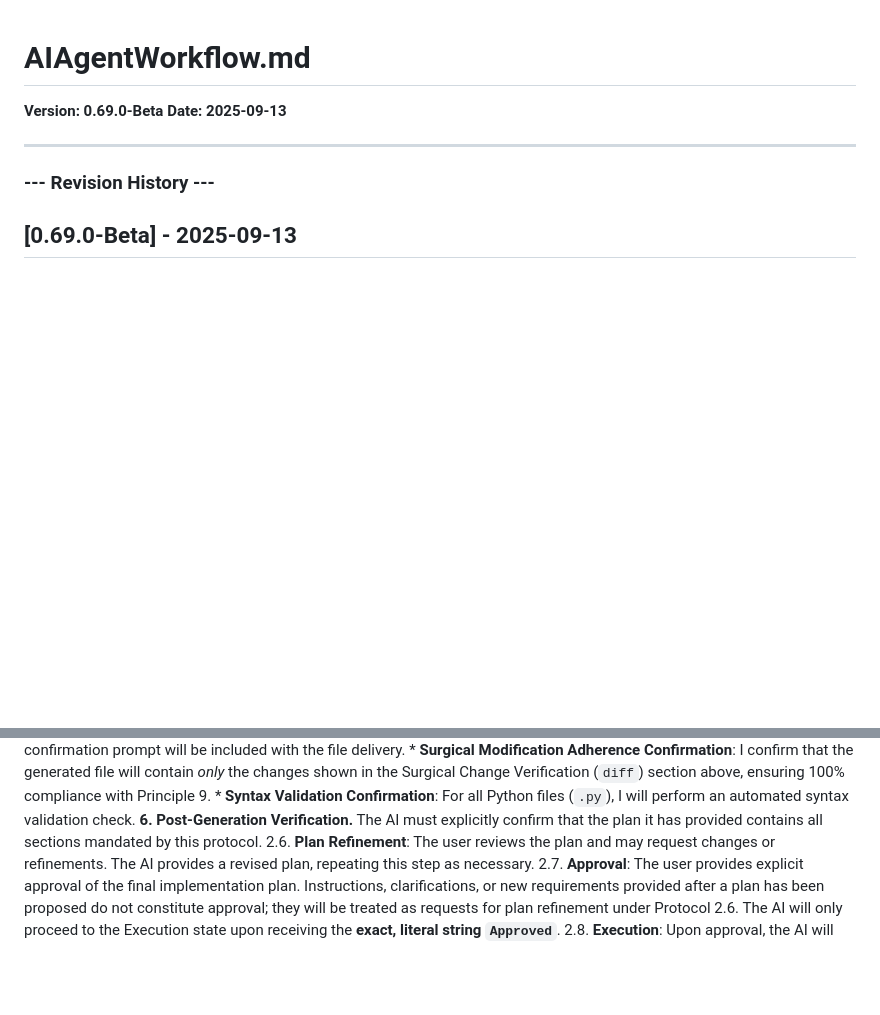
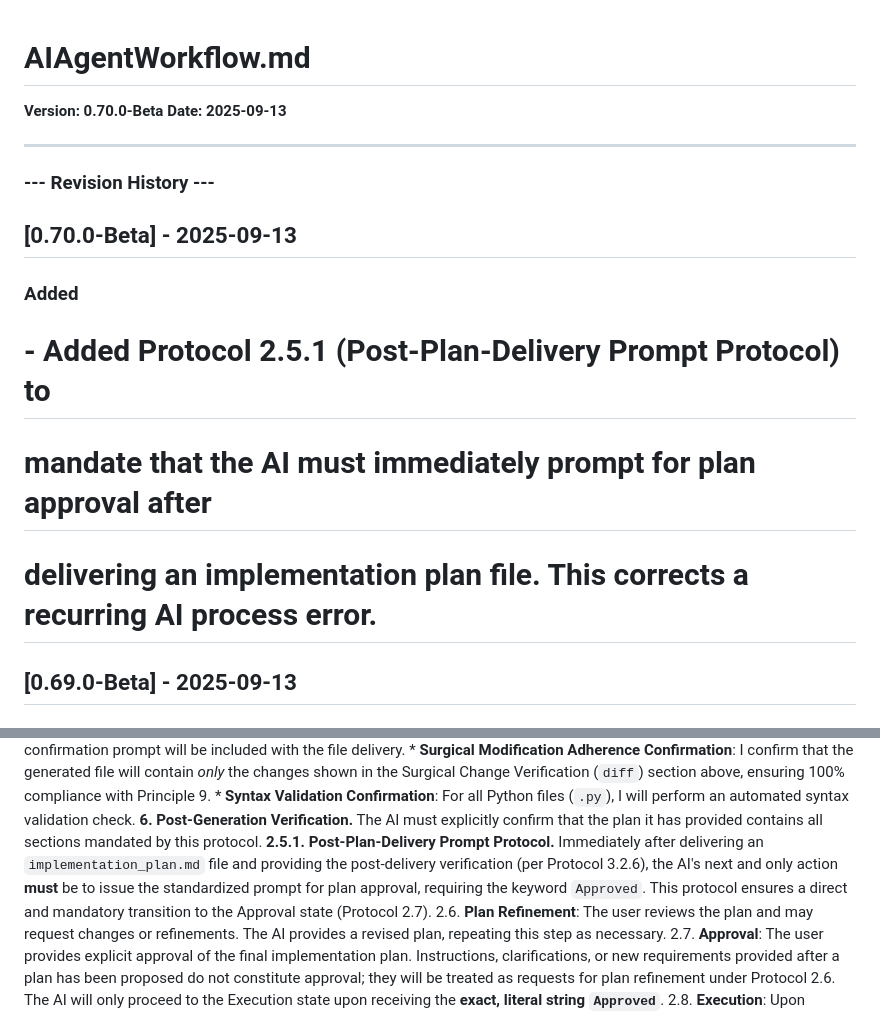
Before and after one commit to kd4d/Contest-Log-Analyzer, a Markdown page: Docs/AIAgentWorkflow.md, 2 parts joined by grey strips. Drawn GitHub-style; blank space fills up the shorter version.

Commit message:
AIAgentWorkflow update.

```diff
--- a/Docs/AIAgentWorkflow.md
+++ b/Docs/AIAgentWorkflow.md
@@ -1,10 +1,15 @@
 # AIAgentWorkflow.md
 
-**Version: 0.69.0-Beta**
+**Version: 0.70.0-Beta**
 **Date: 2025-09-13**
 
 ---
 ### --- Revision History ---
+## [0.70.0-Beta] - 2025-09-13
+### Added
+# - Added Protocol 2.5.1 (Post-Plan-Delivery Prompt Protocol) to
+#   mandate that the AI must immediately prompt for plan approval after
+#   delivering an implementation plan file. This corrects a recurring AI process error.
 ## [0.69.0-Beta] - 2025-09-13
 ### Changed
 # - Restored the detailed, six-part list of required sections to
@@ -403,6 +408,7 @@ This workflow is a formal state machine that governs all development tasks, from
             * **Surgical Modification Adherence Confirmation**: I confirm that the generated file will contain *only* the changes shown in the Surgical Change Verification (`diff`) section above, ensuring 100% compliance with Principle 9.
             * **Syntax Validation Confirmation**: For all Python files (`.py`), I will perform an automated syntax validation check.
         **6.  Post-Generation Verification.** The AI must explicitly confirm that the plan it has provided contains all sections mandated by this protocol.
+**2.5.1. Post-Plan-Delivery Prompt Protocol.** Immediately after delivering an `implementation_plan.md` file and providing the post-delivery verification (per Protocol 3.2.6), the AI's next and only action **must** be to issue the standardized prompt for plan approval, requiring the keyword `Approved`. This protocol ensures a direct and mandatory transition to the Approval state (Protocol 2.7).
 2.6. **Plan Refinement**: The user reviews the plan and may request changes or refinements. The AI provides a revised plan, repeating this step as necessary.
 2.7. **Approval**: The user provides explicit approval of the final implementation plan. Instructions, clarifications, or new requirements provided after a plan has been proposed do not constitute approval; they will be treated as requests for plan refinement under Protocol 2.6. The AI will only proceed to the Execution state upon receiving the **exact, literal string `Approved`**.
 2.8. **Execution**: Upon approval, the AI will proceed with the **Confirmed File Delivery Protocol (4.4)**.
```
